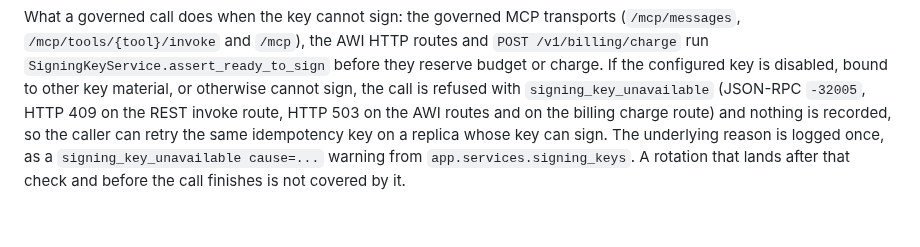
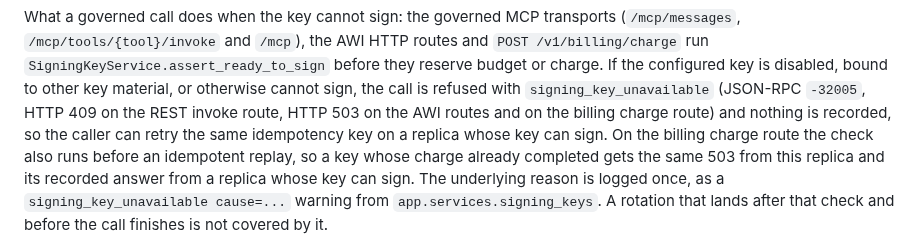
Before and after one commit to agentmiddleware/agent-middleware, a Markdown page: gateway/docs/key-management.md, the part around the change. Drawn GitHub-style; blank space fills up the shorter version.

```diff
--- a/gateway/docs/key-management.md
+++ b/gateway/docs/key-management.md
@@ -265,7 +265,10 @@ If the configured key is disabled, bound to other key material, or otherwise
 cannot sign, the call is refused with `signing_key_unavailable` (JSON-RPC
 `-32005`, HTTP 409 on the REST invoke route, HTTP 503 on the AWI routes and on
 the billing charge route) and nothing is recorded, so the caller can retry the
-same idempotency key on a replica whose key can sign. The underlying reason is
+same idempotency key on a replica whose key can sign. On the billing charge
+route the check also runs before an idempotent replay, so a key whose charge
+already completed gets the same 503 from this replica and its recorded answer
+from a replica whose key can sign. The underlying reason is
 logged once, as a `signing_key_unavailable cause=...` warning from
 `app.services.signing_keys`. A rotation that lands after that check and before
 the call finishes is not covered by it.
```
Also changed, not shown: gateway/SECURITY_LIMITATIONS.md (+2 -1 lines), gateway/docs/backup-restore-runbook.md (+1 -1 lines).
